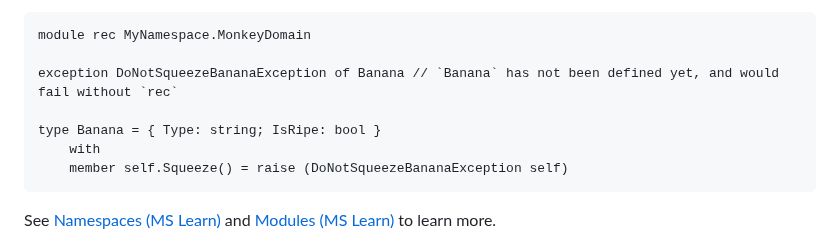
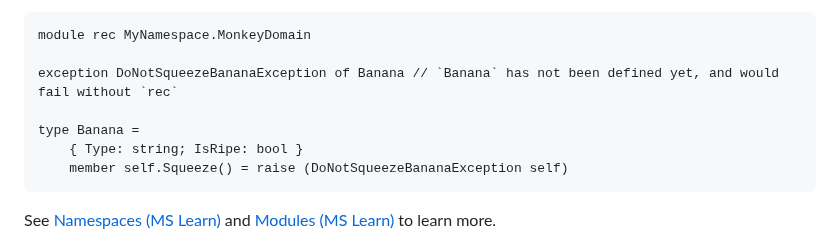
Before and after one commit to fsprojects/fsharp-cheatsheet, a Markdown page: docs/fsharp-cheatsheet.md, the part around the change. Drawn GitHub-style.

Commit message:
refactor:changed Code Organization example changed to match F# styleguidelines

```diff
--- a/docs/fsharp-cheatsheet.md
+++ b/docs/fsharp-cheatsheet.md
@@ -681,8 +681,8 @@ To do this we have `rec` for `module` and `namespace`s; and `and` for `type` and
 
     exception DoNotSqueezeBananaException of Banana // `Banana` has not been defined yet, and would fail without `rec`
 
-    type Banana = { Type: string; IsRipe: bool }
-        with
+    type Banana =
+        { Type: string; IsRipe: bool }
         member self.Squeeze() = raise (DoNotSqueezeBananaException self)
 
 See [Namespaces (MS Learn)](https://learn.microsoft.com/en-us/dotnet/fsharp/language-reference/namespaces) and [Modules (MS Learn)](https://learn.microsoft.com/en-us/dotnet/fsharp/language-reference/modules) to learn more.
```
